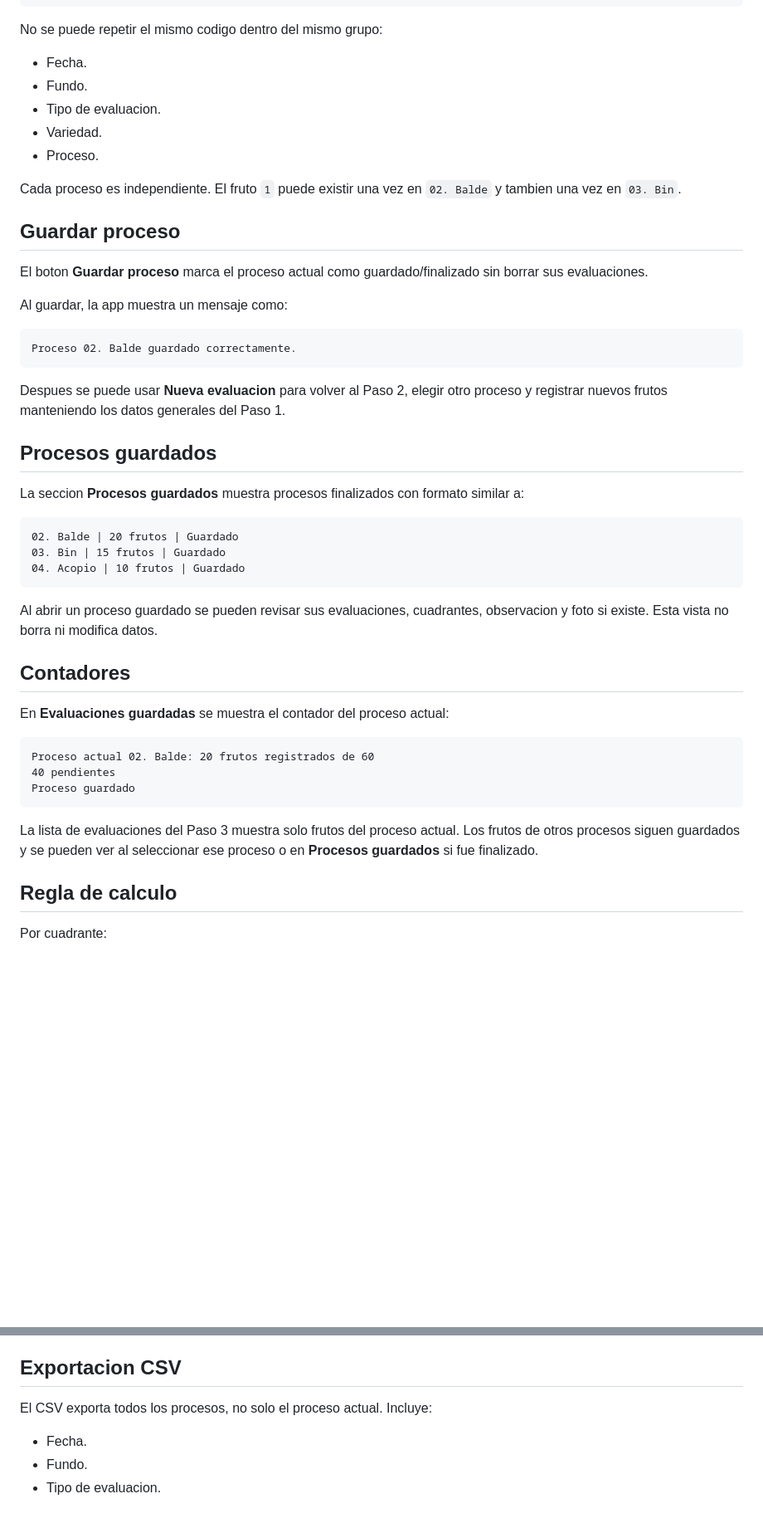
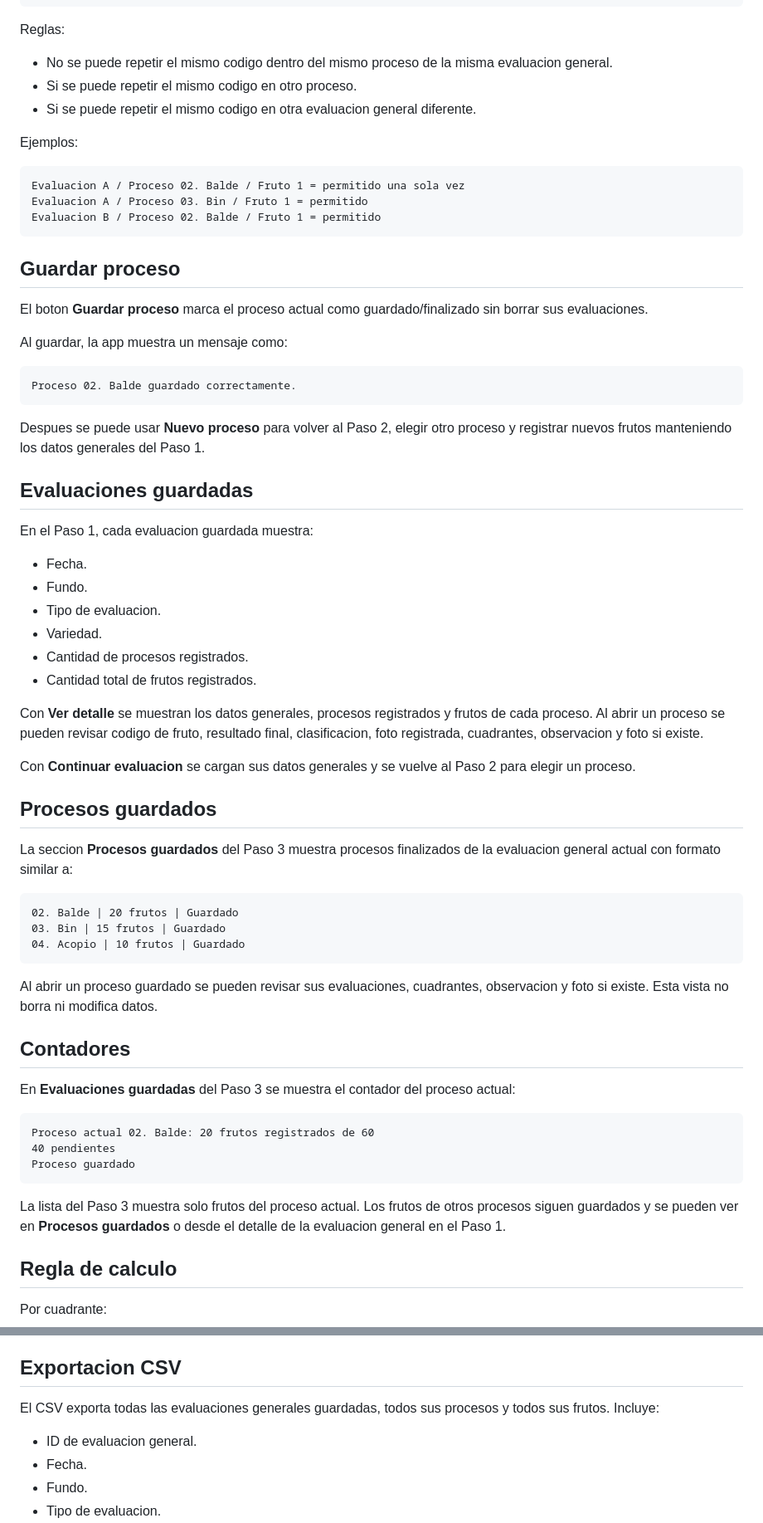
Before and after one commit to LuisP2809/app-lenticelosis, a Markdown page: README.md, 2 parts joined by grey strips. Shown at 83% size. Drawn GitHub-style; blank space fills up the shorter version.

Commit message:
Documenta evaluaciones generales

````diff
--- a/README.md
+++ b/README.md
@@ -79,15 +125,19 @@ Si un fruto ya fue registrado en el proceso actual, aparece marcado como **Regis
 60
 ```
 
-No se puede repetir el mismo codigo dentro del mismo grupo:
+Reglas:
 
-- Fecha.
-- Fundo.
-- Tipo de evaluacion.
-- Variedad.
-- Proceso.
+- No se puede repetir el mismo codigo dentro del mismo proceso de la misma evaluacion general.
+- Si se puede repetir el mismo codigo en otro proceso.
+- Si se puede repetir el mismo codigo en otra evaluacion general diferente.
 
-Cada proceso es independiente. El fruto `1` puede existir una vez en `02. Balde` y tambien una vez en `03. Bin`.
+Ejemplos:
+
+```txt
+Evaluacion A / Proceso 02. Balde / Fruto 1 = permitido una sola vez
+Evaluacion A / Proceso 03. Bin / Fruto 1 = permitido
+Evaluacion B / Proceso 02. Balde / Fruto 1 = permitido
+```
 
 ## Guardar proceso
 
@@ -99,11 +149,26 @@ Al guardar, la app muestra un mensaje como:
 Proceso 02. Balde guardado correctamente.
 ```
 
-Despues se puede usar **Nueva evaluacion** para volver al Paso 2, elegir otro proceso y registrar nuevos frutos manteniendo los datos generales del Paso 1.
+Despues se puede usar **Nuevo proceso** para volver al Paso 2, elegir otro proceso y registrar nuevos frutos manteniendo los datos generales del Paso 1.
+
+## Evaluaciones guardadas
+
+En el Paso 1, cada evaluacion guardada muestra:
+
+- Fecha.
+- Fundo.
+- Tipo de evaluacion.
+- Variedad.
+- Cantidad de procesos registrados.
+- Cantidad total de frutos registrados.
+
+Con **Ver detalle** se muestran los datos generales, procesos registrados y frutos de cada proceso. Al abrir un proceso se pueden revisar codigo de fruto, resultado final, clasificacion, foto registrada, cuadrantes, observacion y foto si existe.
+
+Con **Continuar evaluacion** se cargan sus datos generales y se vuelve al Paso 2 para elegir un proceso.
 
 ## Procesos guardados
 
-La seccion **Procesos guardados** muestra procesos finalizados con formato similar a:
+La seccion **Procesos guardados** del Paso 3 muestra procesos finalizados de la evaluacion general actual con formato similar a:
 
 ```txt
 02. Balde | 20 frutos | Guardado
@@ -115,7 +180,7 @@ Al abrir un proceso guardado se pueden revisar sus evaluaciones, cuadrantes, obs
 
 ## Contadores
 
-En **Evaluaciones guardadas** se muestra el contador del proceso actual:
+En **Evaluaciones guardadas** del Paso 3 se muestra el contador del proceso actual:
 
 ```txt
 Proceso actual 02. Balde: 20 frutos registrados de 60
@@ -123,7 +188,7 @@ Proceso actual 02. Balde: 20 frutos registrados de 60
 Proceso guardado
 ```
 
-La lista de evaluaciones del Paso 3 muestra solo frutos del proceso actual. Los frutos de otros procesos siguen guardados y se pueden ver al seleccionar ese proceso o en **Procesos guardados** si fue finalizado.
+La lista del Paso 3 muestra solo frutos del proceso actual. Los frutos de otros procesos siguen guardados y se pueden ver en **Procesos guardados** o desde el detalle de la evaluacion general en el Paso 1.
 
 ## Regla de calculo
 
@@ -172,8 +237,9 @@ Las fotos se guardan localmente en IndexedDB.
 
 ## Exportacion CSV
 
-El CSV exporta todos los procesos, no solo el proceso actual. Incluye:
+El CSV exporta todas las evaluaciones generales guardadas, todos sus procesos y todos sus frutos. Incluye:
 
+- ID de evaluacion general.
 - Fecha.
 - Fundo.
 - Tipo de evaluacion.
````
Also changed, not shown: other parts of README.md (+75 -29 lines).
